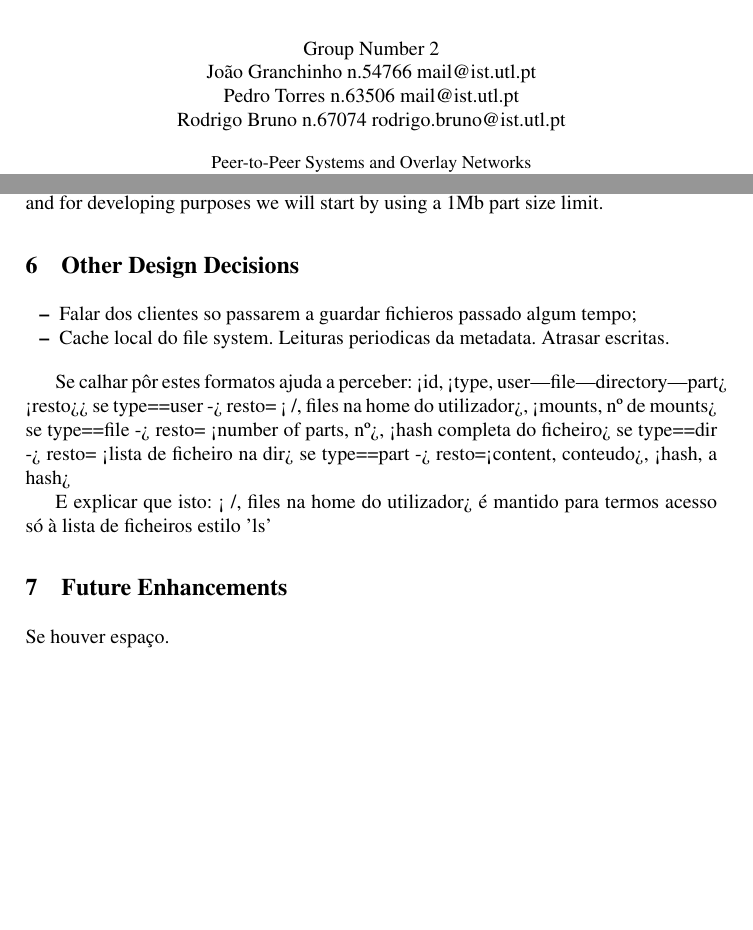
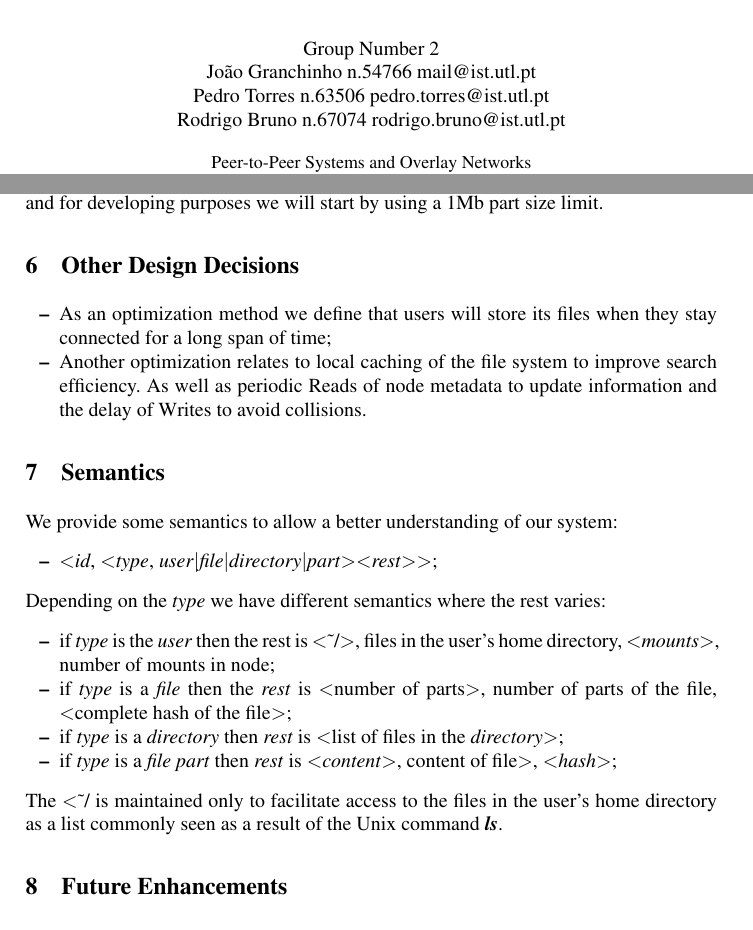
Before and after one commit to rodrigo-bruno/P2PFS, a LaTeX thesis (docs/IntermediateReport.tex): two parts of pages 1 and 4 of 4, joined at a grey line, cut so that both start at the same text, the shorter picture padded with empty space. Compiled offline with pdfLaTeX.

Commit message:
Sections 6 and 7
Semantics and Other Design Decisions

```diff
--- a/docs/IntermediateReport.tex
+++ b/docs/IntermediateReport.tex
@@ -10,7 +10,7 @@ Instituto Superior T\'ecnico}
 
 \author{Group Number 2 \\
 Jo\~ao Granchinho n.54766 mail@ist.utl.pt \\
-Pedro Torres  n.63506 mail@ist.utl.pt \\
+Pedro Torres  n.63506 pedro.torres@ist.utl.pt \\
 Rodrigo Bruno n.67074 rodrigo.bruno@ist.utl.pt}
 \maketitle
 
@@ -201,21 +201,25 @@ is application dependent and for developing purposes we will start by using a
 
 \section{Other Design Decisions}
 \begin{itemize}
-\item Falar dos clientes so passarem a guardar fichieros passado algum tempo;
-\item Cache local do file system. Leituras periodicas da metadata. Atrasar escritas.
+\item As an optimization method we define that users will store its files when they stay connected for a long span of time;
+\item Another optimization relates to local caching of the file system to improve search efficiency. As well as periodic Reads of node metadata to update information and the delay of Writes to avoid collisions.
 \end{itemize}
 
-Se calhar pôr estes formatos ajuda a perceber:
-<id, <type, user|file|directory|part> <resto>>
-se type==user -> resto= <~/, files na home do utilizador>, <mounts, nº de mounts>
-se type==file -> resto= <number of parts, nº>, <hash completa do ficheiro>
-se type==dir -> resto= <lista de ficheiro na dir>
-se type==part -> resto=<content, conteudo>, <hash, a hash>
-
-E explicar que isto: <~/, files na home do utilizador> é mantido para termos acesso só
-à lista de ficheiros estilo 'ls'
+\section{Semantics}
+We provide some semantics to allow a better understanding of our system:
+\begin{itemize}
+\item \textless \emph{id}, \textless \emph{type}, \emph{user}\textbar \emph{file}\textbar \emph{directory}\textbar \emph{part}\textgreater \textless \emph{rest}\textgreater\textgreater ;
+\end{itemize}
+Depending on the \emph{type} we have different semantics where the rest varies:
+\begin{itemize}
+\item if \emph{type} is the \emph{user} then the  rest is \textless \textasciitilde /\textgreater, files in the user's home directory, \textless \emph{mounts}\textgreater, number of mounts in node;
+\item if \emph{type} is a \emph{file} then the  \emph{rest} is \textless number of parts\textgreater , number of parts of the file, \textless complete hash of the file\textgreater;
+\item if \emph{type} is a \emph{directory} then \emph{rest} is \textless list of files in the \emph{directory}\textgreater;
+\item if \emph{type} is a \emph{file part} then \emph{rest} is \textless \emph{content}\textgreater , content of file\textgreater , \textless \emph{hash}\textgreater;
+\end{itemize}
+The \textless \textasciitilde / is maintained only to facilitate access to the files in the user's home directory as a list commonly seen as a result of the Unix command \textbf{\emph{ls}}.
 
 \section{Future Enhancements}
-Se houver espaço.
+
 
 \end{document}
```
